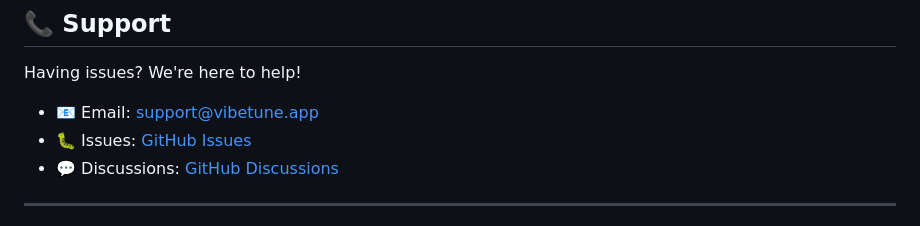
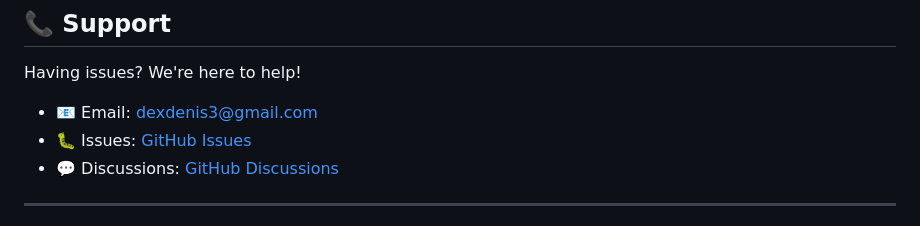
Before and after one commit to Denis-7242/vibetune, a Markdown page: README.md, the part around the change. Rendered like a GitHub page.

Commit message:
made some changes in nthe README.md

```diff
--- a/README.md
+++ b/README.md
@@ -335,7 +335,7 @@ SOFTWARE.
 
 Having issues? We're here to help!
 
-- 📧 Email: support@vibetune.app
+- 📧 Email: dexdenis3@gmail.com
 - 🐛 Issues: [GitHub Issues](https://github.com/Denis-7242/vibetune/issues)
 - 💬 Discussions: [GitHub Discussions](https://github.com/Denis-7242/vibetune/discussions)
 
```
